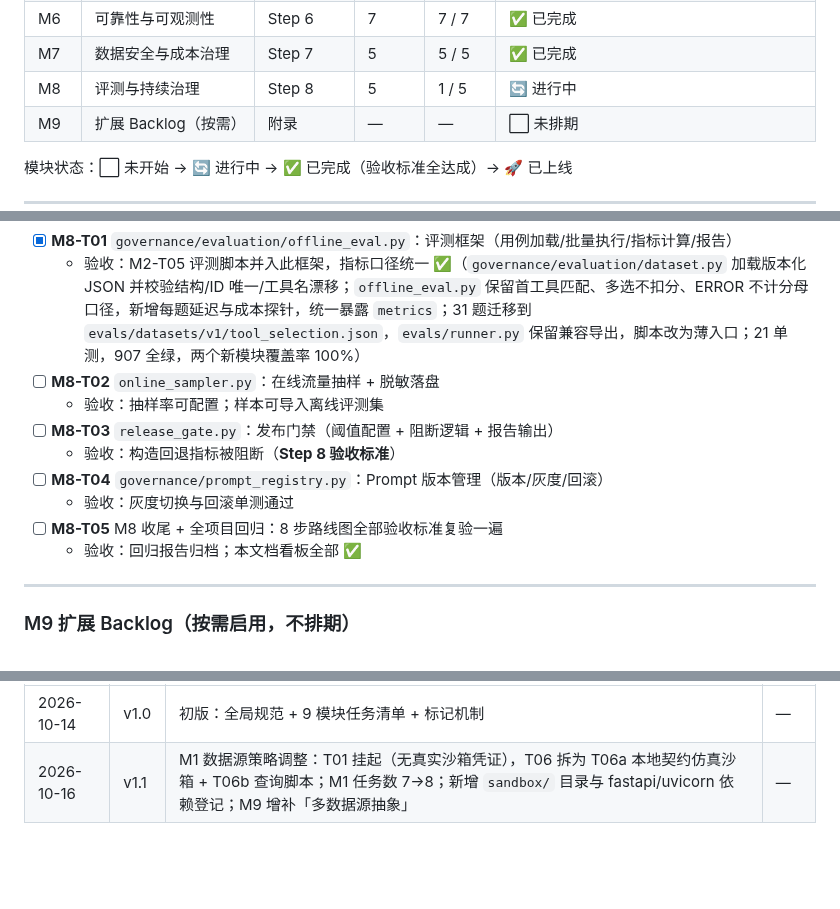
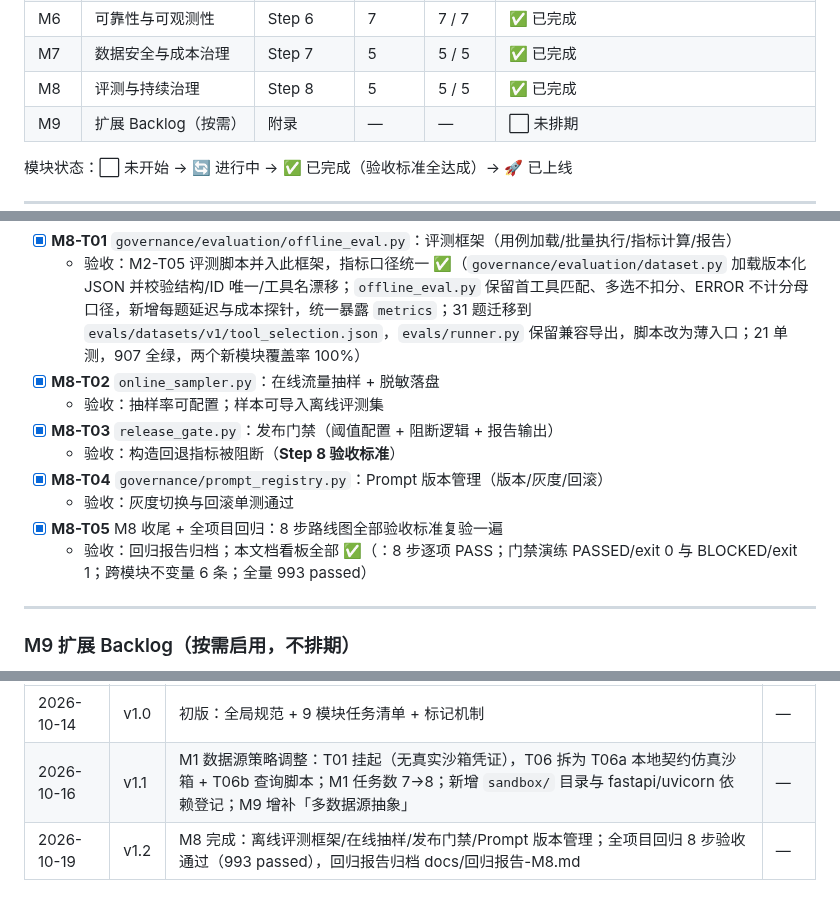
Before and after one commit to yyu-wang/kingpilot, a Markdown page: docs/开发计划.md, 3 parts joined by grey strips. GitHub-like rendering; blank space fills up the shorter version.

Commit message:
docs(M8): 勾选 T02~T05，M8 看板 5/5 ✅，变更记录 v1.2

```diff
--- a/docs/开发计划.md
+++ b/docs/开发计划.md
@@ -69,7 +69,7 @@
 | M5 | 事务、幂等与溯源账本 | Step 5 | 6 | 6 / 6 | ✅ 已完成 |
 | M6 | 可靠性与可观测性 | Step 6 | 7 | 7 / 7 | ✅ 已完成 |
 | M7 | 数据安全与成本治理 | Step 7 | 5 | 5 / 5 | ✅ 已完成 |
-| M8 | 评测与持续治理 | Step 8 | 5 | 1 / 5 | 🔄 进行中 |
+| M8 | 评测与持续治理 | Step 8 | 5 | 5 / 5 | ✅ 已完成 |
 | M9 | 扩展 Backlog（按需） | 附录 | — | — | ⬜ 未排期 |
 
 模块状态：⬜ 未开始 → 🔄 进行中 → ✅ 已完成（验收标准全达成）→ 🚀 已上线
@@ -633,14 +633,14 @@ KingPilotError
 
 - [x] **M8-T01** `governance/evaluation/offline_eval.py`：评测框架（用例加载/批量执行/指标计算/报告）
   - 验收：M2-T05 评测脚本并入此框架，指标口径统一 ✅（`governance/evaluation/dataset.py` 加载版本化 JSON 并校验结构/ID 唯一/工具名漂移；`offline_eval.py` 保留首工具匹配、多选不扣分、ERROR 不计分母口径，新增每题延迟与成本探针，统一暴露 `metrics`；31 题迁移到 `evals/datasets/v1/tool_selection.json`，`evals/runner.py` 保留兼容导出，脚本改为薄入口；21 单测，907 全绿，两个新模块覆盖率 100%）
-- [ ] **M8-T02** `online_sampler.py`：在线流量抽样 + 脱敏落盘
+- [x] **M8-T02** `online_sampler.py`：在线流量抽样 + 脱敏落盘
   - 验收：抽样率可配置；样本可导入离线评测集
-- [ ] **M8-T03** `release_gate.py`：发布门禁（阈值配置 + 阻断逻辑 + 报告输出）
+- [x] **M8-T03** `release_gate.py`：发布门禁（阈值配置 + 阻断逻辑 + 报告输出）
   - 验收：构造回退指标被阻断（**Step 8 验收标准**）
-- [ ] **M8-T04** `governance/prompt_registry.py`：Prompt 版本管理（版本/灰度/回滚）
+- [x] **M8-T04** `governance/prompt_registry.py`：Prompt 版本管理（版本/灰度/回滚）
   - 验收：灰度切换与回滚单测通过
-- [ ] **M8-T05** M8 收尾 + 全项目回归：8 步路线图全部验收标准复验一遍
-  - 验收：回归报告归档；本文档看板全部 ✅
+- [x] **M8-T05** M8 收尾 + 全项目回归：8 步路线图全部验收标准复验一遍
+  - 验收：回归报告归档；本文档看板全部 ✅（：8 步逐项 PASS；门禁演练 PASSED/exit 0 与 BLOCKED/exit 1；跨模块不变量 6 条；全量 993 passed）
 
 ---
 
@@ -668,3 +668,4 @@ KingPilotError
 |------|------|------|--------|
 | 2026-10-14 | v1.0 | 初版：全局规范 + 9 模块任务清单 + 标记机制 | — |
 | 2026-10-16 | v1.1 | M1 数据源策略调整：T01 挂起（无真实沙箱凭证），T06 拆为 T06a 本地契约仿真沙箱 + T06b 查询脚本；M1 任务数 7→8；新增 `sandbox/` 目录与 fastapi/uvicorn 依赖登记；M9 增补「多数据源抽象」 | — |
+| 2026-10-19 | v1.2 | M8 完成：离线评测框架/在线抽样/发布门禁/Prompt 版本管理；全项目回归 8 步验收通过（993 passed），回归报告归档 docs/回归报告-M8.md | — |
```
